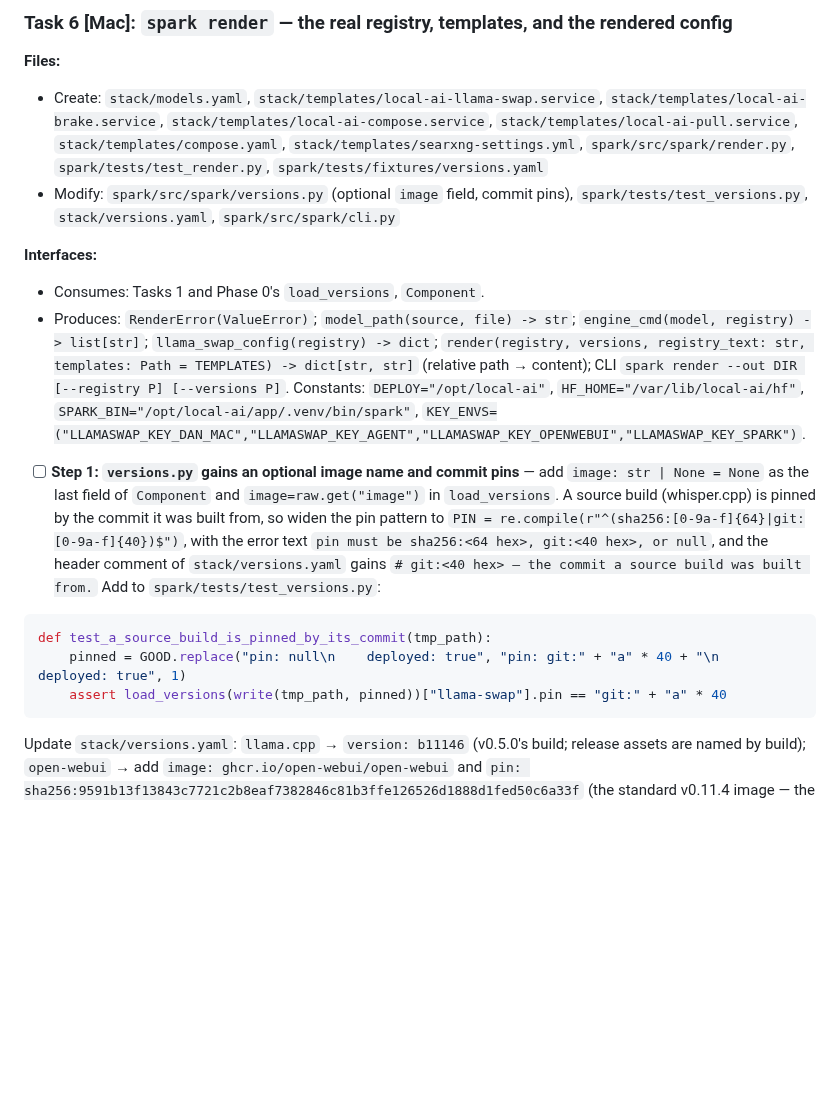
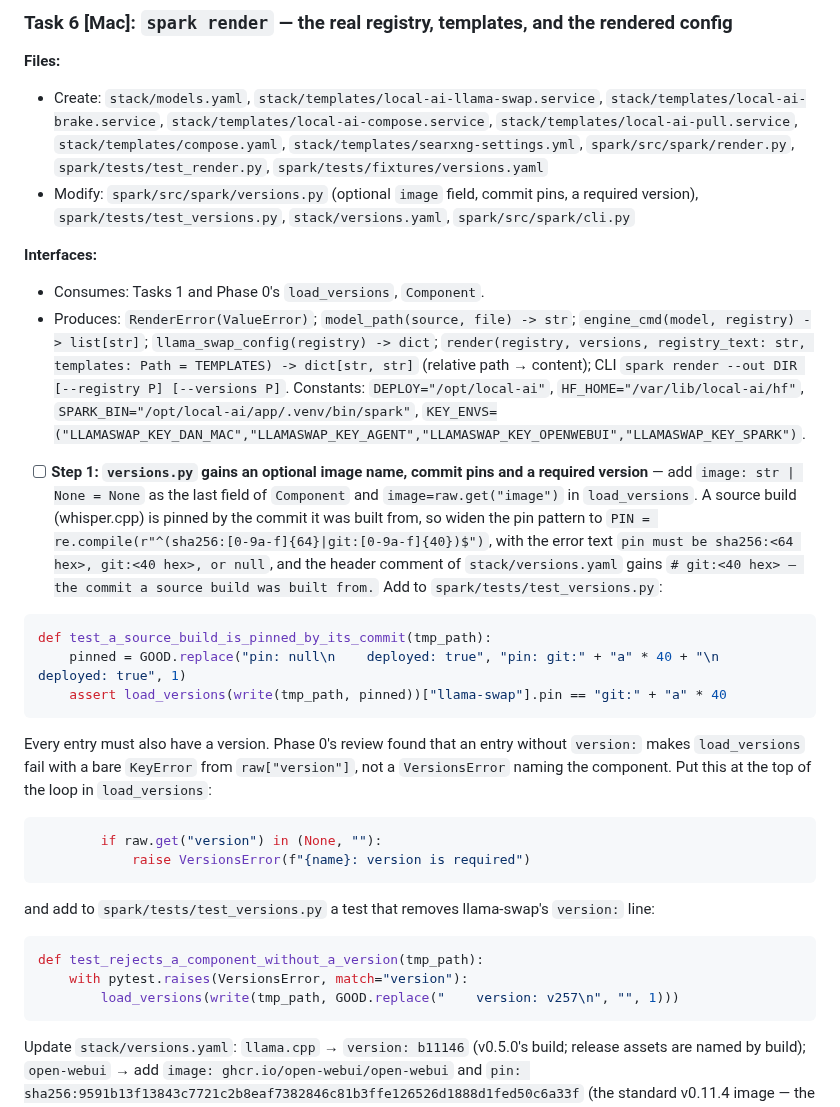
Before and after one commit to chendaniely/local-ai, a Markdown page: website/design/phase-1.md, the part around the change. GitHub-like rendering; blank space fills up the shorter version.

Commit message:
docs(plan): 🤖 check that every versions.yaml entry has a version in phase 1
load_versions reads raw["version"] unguarded, so an entry without a version fails with a bare
KeyError rather than a VersionsError that names the component. Phase 0 deferred the fix to Phase 1
Task 6, which already edits versions.py, but the plan never recorded it.

Task 6 Step 1 now adds the check at the top of the loop in load_versions, raising
VersionsError("<name>: version is required"), plus a test that removes llama-swap's version line
from GOOD and expects a VersionsError matching "version". Before writing it into the plan, I ran
that snippet and test against a scratch copy of versions.py: the test fails on today's code with
KeyError and passes with the check.

Co-Authored-By: Claude Opus 5.5 (1M context) <noreply@anthropic.com>

````diff
--- a/website/design/phase-1.md
+++ b/website/design/phase-1.md
@@ -1284,7 +1284,7 @@ Register in `cli.py`: `from spark import status` / `status.register(subparsers)`
   `stack/templates/local-ai-pull.service`, `stack/templates/compose.yaml`,
   `stack/templates/searxng-settings.yml`, `spark/src/spark/render.py`, `spark/tests/test_render.py`,
   `spark/tests/fixtures/versions.yaml`
-- Modify: `spark/src/spark/versions.py` (optional `image` field, commit pins),
+- Modify: `spark/src/spark/versions.py` (optional `image` field, commit pins, a required version),
   `spark/tests/test_versions.py`, `stack/versions.yaml`, `spark/src/spark/cli.py`
 
 **Interfaces:**
@@ -1297,7 +1297,7 @@ Register in `cli.py`: `from spark import status` / `status.register(subparsers)`
   `SPARK_BIN="/opt/local-ai/app/.venv/bin/spark"`,
   `KEY_ENVS=("LLAMASWAP_KEY_DAN_MAC","LLAMASWAP_KEY_AGENT","LLAMASWAP_KEY_OPENWEBUI","LLAMASWAP_KEY_SPARK")`.
 
-- [ ] **Step 1: `versions.py` gains an optional image name and commit pins** — add
+- [ ] **Step 1: `versions.py` gains an optional image name, commit pins and a required version** — add
   `image: str | None = None` as the last field of `Component` and `image=raw.get("image")` in
   `load_versions`. A source build (whisper.cpp) is pinned by the commit it was built from, so widen
   the pin pattern to `PIN = re.compile(r"^(sha256:[0-9a-f]{64}|git:[0-9a-f]{40})$")`, with the error
@@ -1309,6 +1309,23 @@ Register in `cli.py`: `from spark import status` / `status.register(subparsers)`
 def test_a_source_build_is_pinned_by_its_commit(tmp_path):
     pinned = GOOD.replace("pin: null\n    deployed: true", "pin: git:" + "a" * 40 + "\n    deployed: true", 1)
     assert load_versions(write(tmp_path, pinned))["llama-swap"].pin == "git:" + "a" * 40
+```
+
+  Every entry must also have a version. Phase 0's review found that an entry without `version:`
+  makes `load_versions` fail with a bare `KeyError` from `raw["version"]`, not a `VersionsError`
+  naming the component. Put this at the top of the loop in `load_versions`:
+
+```python
+        if raw.get("version") in (None, ""):
+            raise VersionsError(f"{name}: version is required")
+```
+
+  and add to `spark/tests/test_versions.py` a test that removes llama-swap's `version:` line:
+
+```python
+def test_rejects_a_component_without_a_version(tmp_path):
+    with pytest.raises(VersionsError, match="version"):
+        load_versions(write(tmp_path, GOOD.replace("    version: v257\n", "", 1)))
 ```
 
   Update `stack/versions.yaml`:
````
